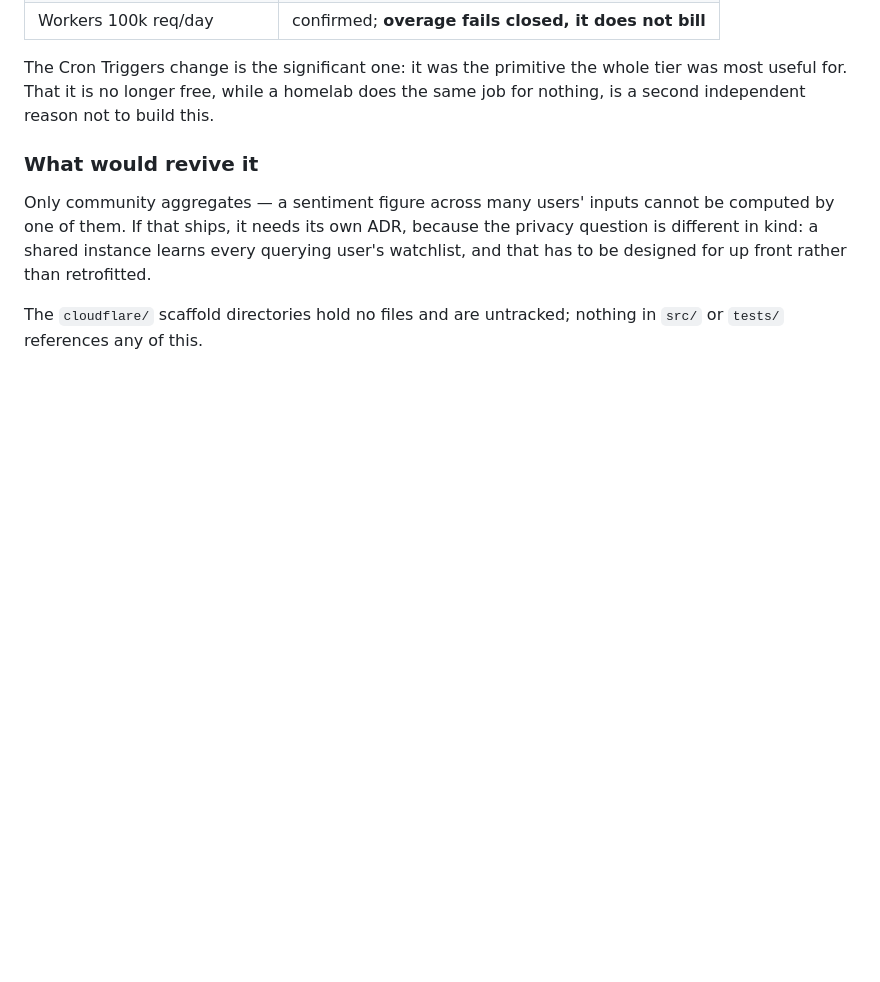
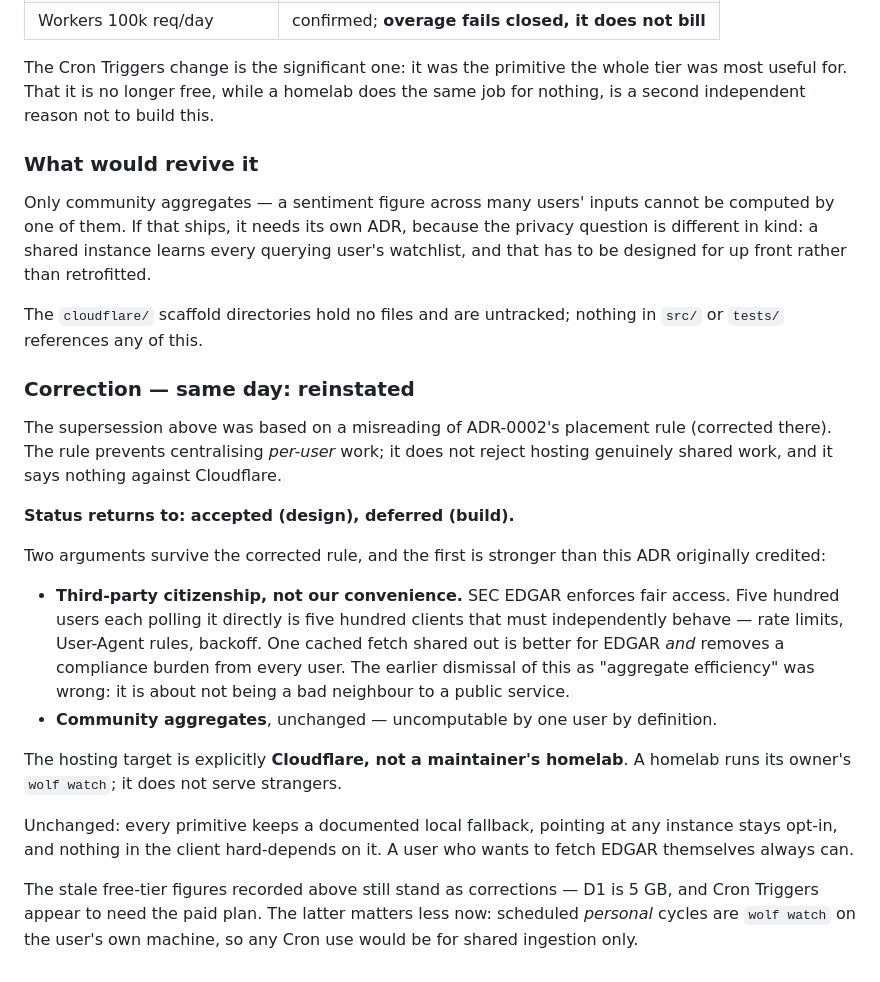
Before and after one commit to clive5exe/wolf, a Markdown page: specs/decisions/ADR-0007-cloudflare-selection.md, the part around the change. GitHub-like rendering; blank space fills up the shorter version.

```diff
--- a/specs/decisions/ADR-0007-cloudflare-selection.md
+++ b/specs/decisions/ADR-0007-cloudflare-selection.md
@@ -77,3 +77,34 @@ retrofitted.
 
 The `cloudflare/` scaffold directories hold no files and are untracked; nothing
 in `src/` or `tests/` references any of this.
+
+### Correction — same day: reinstated
+
+The supersession above was based on a misreading of ADR-0002's placement rule
+(corrected there). The rule prevents centralising *per-user* work; it does not
+reject hosting genuinely shared work, and it says nothing against Cloudflare.
+
+**Status returns to: accepted (design), deferred (build).**
+
+Two arguments survive the corrected rule, and the first is stronger than this
+ADR originally credited:
+
+- **Third-party citizenship, not our convenience.** SEC EDGAR enforces fair
+  access. Five hundred users each polling it directly is five hundred clients
+  that must independently behave — rate limits, User-Agent rules, backoff. One
+  cached fetch shared out is better for EDGAR *and* removes a compliance burden
+  from every user. The earlier dismissal of this as "aggregate efficiency" was
+  wrong: it is about not being a bad neighbour to a public service.
+- **Community aggregates**, unchanged — uncomputable by one user by definition.
+
+The hosting target is explicitly **Cloudflare, not a maintainer's homelab**. A
+homelab runs its owner's `wolf watch`; it does not serve strangers.
+
+Unchanged: every primitive keeps a documented local fallback, pointing at any
+instance stays opt-in, and nothing in the client hard-depends on it. A user who
+wants to fetch EDGAR themselves always can.
+
+The stale free-tier figures recorded above still stand as corrections — D1 is
+5 GB, and Cron Triggers appear to need the paid plan. The latter matters less
+now: scheduled *personal* cycles are `wolf watch` on the user's own machine,
+so any Cron use would be for shared ingestion only.
```
Also changed, not shown: specs/decisions/ADR-0002-local-first.md (+25 -0 lines).
